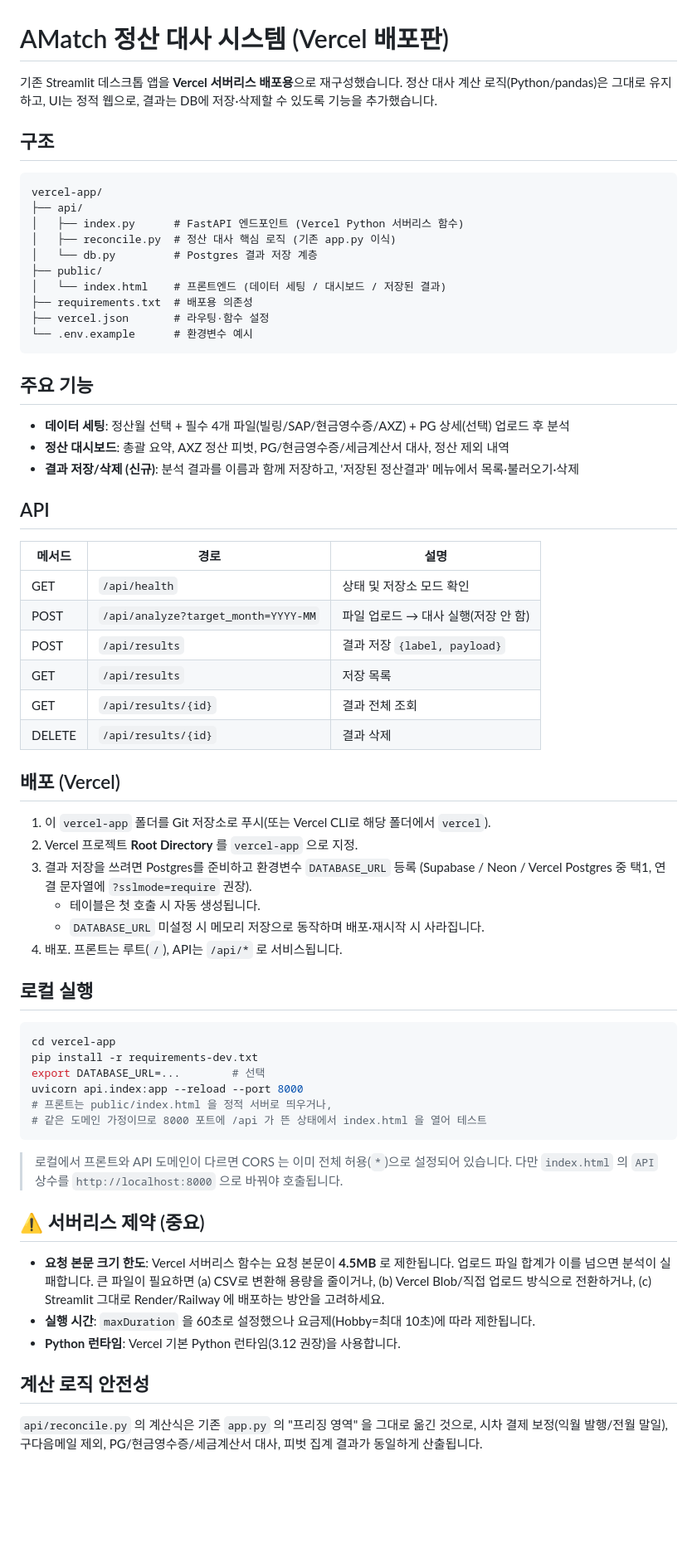
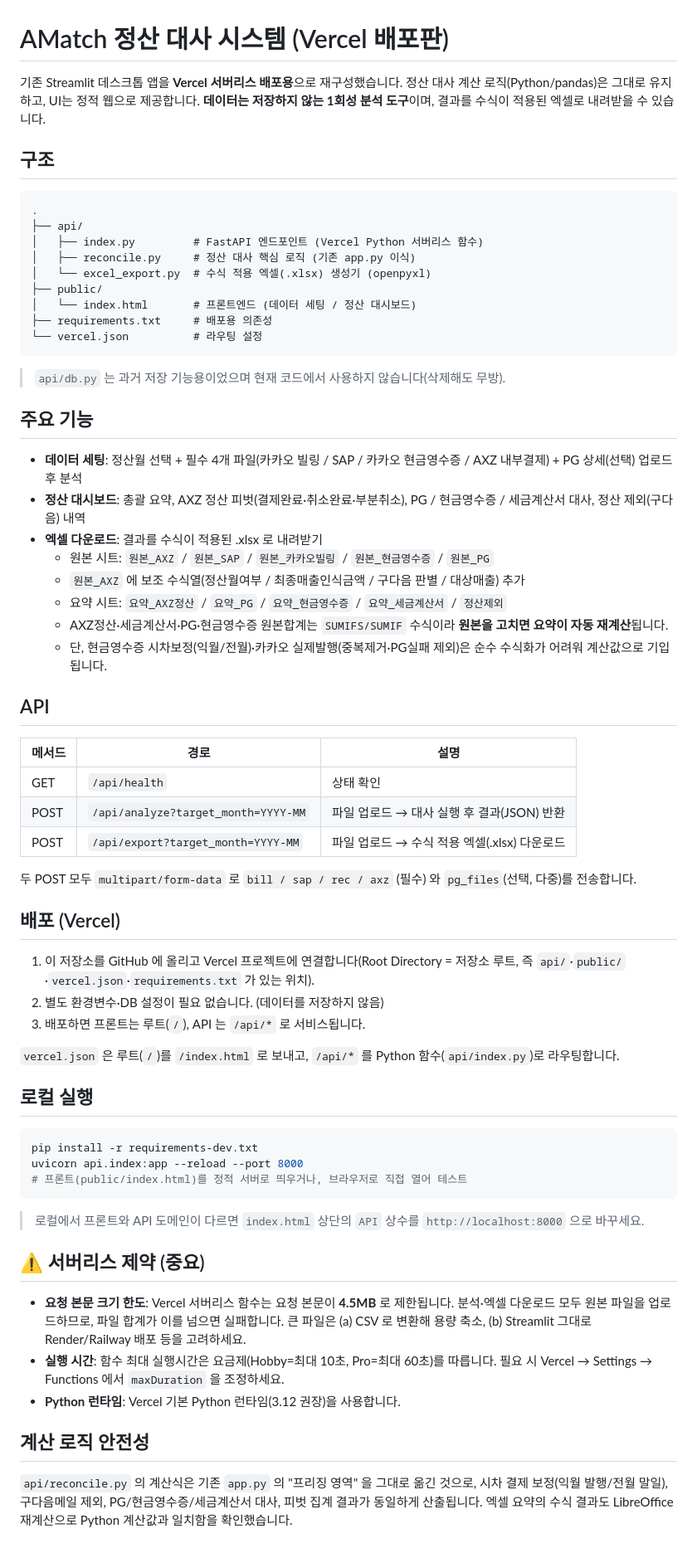
Before and after one commit to hazelkang-blip/Amatch, a Markdown page: README.md, the part around the change. Shown at 83% size. GitHub-like rendering; blank space fills up the shorter version.

Commit message:
readme 업데이트

````diff
--- a/README.md
+++ b/README.md
@@ -1,76 +1,76 @@
 # AMatch 정산 대사 시스템 (Vercel 배포판)
 
 기존 Streamlit 데스크톱 앱을 **Vercel 서버리스 배포용**으로 재구성했습니다.
-정산 대사 계산 로직(Python/pandas)은 그대로 유지하고, UI는 정적 웹으로,
-결과는 DB에 저장·삭제할 수 있도록 기능을 추가했습니다.
+정산 대사 계산 로직(Python/pandas)은 그대로 유지하고, UI는 정적 웹으로 제공합니다.
+**데이터는 저장하지 않는 1회성 분석 도구**이며, 결과를 수식이 적용된 엑셀로 내려받을 수 있습니다.
 
 ## 구조
 
 ```
-vercel-app/
+.
 ├── api/
-│   ├── index.py      # FastAPI 엔드포인트 (Vercel Python 서버리스 함수)
-│   ├── reconcile.py  # 정산 대사 핵심 로직 (기존 app.py 이식)
-│   └── db.py         # Postgres 결과 저장 계층
+│   ├── index.py         # FastAPI 엔드포인트 (Vercel Python 서버리스 함수)
+│   ├── reconcile.py     # 정산 대사 핵심 로직 (기존 app.py 이식)
+│   └── excel_export.py  # 수식 적용 엑셀(.xlsx) 생성기 (openpyxl)
 ├── public/
-│   └── index.html    # 프론트엔드 (데이터 세팅 / 대시보드 / 저장된 결과)
-├── requirements.txt  # 배포용 의존성
-├── vercel.json       # 라우팅·함수 설정
-└── .env.example      # 환경변수 예시
+│   └── index.html       # 프론트엔드 (데이터 세팅 / 정산 대시보드)
+├── requirements.txt     # 배포용 의존성
+└── vercel.json          # 라우팅 설정
 ```
+
+> `api/db.py` 는 과거 저장 기능용이었으며 현재 코드에서 사용하지 않습니다(삭제해도 무방).
 
 ## 주요 기능
 
-- **데이터 세팅**: 정산월 선택 + 필수 4개 파일(빌링/SAP/현금영수증/AXZ) + PG 상세(선택) 업로드 후 분석
-- **정산 대시보드**: 총괄 요약, AXZ 정산 피벗, PG/현금영수증/세금계산서 대사, 정산 제외 내역
-- **결과 저장/삭제 (신규)**: 분석 결과를 이름과 함께 저장하고, '저장된 정산결과' 메뉴에서 목록·불러오기·삭제
+- **데이터 세팅**: 정산월 선택 + 필수 4개 파일(카카오 빌링 / SAP / 카카오 현금영수증 / AXZ 내부결제) + PG 상세(선택) 업로드 후 분석
+- **정산 대시보드**: 총괄 요약, AXZ 정산 피벗(결제완료·취소완료·부분취소), PG / 현금영수증 / 세금계산서 대사, 정산 제외(구다음) 내역
+- **엑셀 다운로드**: 결과를 수식이 적용된 .xlsx 로 내려받기
+  - 원본 시트: `원본_AXZ` / `원본_SAP` / `원본_카카오빌링` / `원본_현금영수증` / `원본_PG`
+  - `원본_AXZ` 에 보조 수식열(정산월여부 / 최종매출인식금액 / 구다음 판별 / 대상매출) 추가
+  - 요약 시트: `요약_AXZ정산` / `요약_PG` / `요약_현금영수증` / `요약_세금계산서` / `정산제외`
+  - AXZ정산·세금계산서·PG·현금영수증 원본합계는 `SUMIFS/SUMIF` 수식이라 **원본을 고치면 요약이 자동 재계산**됩니다.
+  - 단, 현금영수증 시차보정(익월/전월)·카카오 실제발행(중복제거·PG실패 제외)은 순수 수식화가 어려워 계산값으로 기입됩니다.
 
 ## API
 
 | 메서드 | 경로 | 설명 |
 |--------|------|------|
-| GET | `/api/health` | 상태 및 저장소 모드 확인 |
-| POST | `/api/analyze?target_month=YYYY-MM` | 파일 업로드 → 대사 실행(저장 안 함) |
-| POST | `/api/results` | 결과 저장 `{label, payload}` |
-| GET | `/api/results` | 저장 목록 |
-| GET | `/api/results/{id}` | 결과 전체 조회 |
-| DELETE | `/api/results/{id}` | 결과 삭제 |
+| GET | `/api/health` | 상태 확인 |
+| POST | `/api/analyze?target_month=YYYY-MM` | 파일 업로드 → 대사 실행 후 결과(JSON) 반환 |
+| POST | `/api/export?target_month=YYYY-MM` | 파일 업로드 → 수식 적용 엑셀(.xlsx) 다운로드 |
+
+두 POST 모두 `multipart/form-data` 로 `bill / sap / rec / axz` (필수) 와 `pg_files`(선택, 다중)를 전송합니다.
 
 ## 배포 (Vercel)
 
-1. 이 `vercel-app` 폴더를 Git 저장소로 푸시(또는 Vercel CLI로 해당 폴더에서 `vercel`).
-2. Vercel 프로젝트 **Root Directory** 를 `vercel-app` 으로 지정.
-3. 결과 저장을 쓰려면 Postgres를 준비하고 환경변수 `DATABASE_URL` 등록
-   (Supabase / Neon / Vercel Postgres 중 택1, 연결 문자열에 `?sslmode=require` 권장).
-   - 테이블은 첫 호출 시 자동 생성됩니다.
-   - `DATABASE_URL` 미설정 시 메모리 저장으로 동작하며 배포·재시작 시 사라집니다.
-4. 배포. 프론트는 루트(`/`), API는 `/api/*` 로 서비스됩니다.
+1. 이 저장소를 GitHub 에 올리고 Vercel 프로젝트에 연결합니다(Root Directory = 저장소 루트, 즉 `api/`·`public/`·`vercel.json`·`requirements.txt` 가 있는 위치).
+2. 별도 환경변수·DB 설정이 필요 없습니다. (데이터를 저장하지 않음)
+3. 배포하면 프론트는 루트(`/`), API 는 `/api/*` 로 서비스됩니다.
+
+`vercel.json` 은 루트(`/`)를 `/index.html` 로 보내고, `/api/*` 를 Python 함수(`api/index.py`)로 라우팅합니다.
 
 ## 로컬 실행
 
 ```bash
-cd vercel-app
 pip install -r requirements-dev.txt
-export DATABASE_URL=...        # 선택
 uvicorn api.index:app --reload --port 8000
-# 프론트는 public/index.html 을 정적 서버로 띄우거나,
-# 같은 도메인 가정이므로 8000 포트에 /api 가 뜬 상태에서 index.html 을 열어 테스트
+# 프론트(public/index.html)를 정적 서버로 띄우거나, 브라우저로 직접 열어 테스트
 ```
 
-> 로컬에서 프론트와 API 도메인이 다르면 CORS 는 이미 전체 허용(`*`)으로 설정되어 있습니다.
-> 다만 `index.html` 의 `API` 상수를 `http://localhost:8000` 으로 바꿔야 호출됩니다.
+> 로컬에서 프론트와 API 도메인이 다르면 `index.html` 상단의 `API` 상수를 `http://localhost:8000` 으로 바꾸세요.
 
 ## ⚠️ 서버리스 제약 (중요)
 
 - **요청 본문 크기 한도**: Vercel 서버리스 함수는 요청 본문이 **4.5MB** 로 제한됩니다.
-  업로드 파일 합계가 이를 넘으면 분석이 실패합니다. 큰 파일이 필요하면
-  (a) CSV로 변환해 용량을 줄이거나, (b) Vercel Blob/직접 업로드 방식으로 전환하거나,
-  (c) Streamlit 그대로 Render/Railway 에 배포하는 방안을 고려하세요.
-- **실행 시간**: `maxDuration` 을 60초로 설정했으나 요금제(Hobby=최대 10초)에 따라 제한됩니다.
+  분석·엑셀 다운로드 모두 원본 파일을 업로드하므로, 파일 합계가 이를 넘으면 실패합니다.
+  큰 파일은 (a) CSV 로 변환해 용량 축소, (b) Streamlit 그대로 Render/Railway 배포 등을 고려하세요.
+- **실행 시간**: 함수 최대 실행시간은 요금제(Hobby=최대 10초, Pro=최대 60초)를 따릅니다.
+  필요 시 Vercel → Settings → Functions 에서 `maxDuration` 을 조정하세요.
 - **Python 런타임**: Vercel 기본 Python 런타임(3.12 권장)을 사용합니다.
 
 ## 계산 로직 안전성
 
 `api/reconcile.py` 의 계산식은 기존 `app.py` 의 "프리징 영역" 을 그대로 옮긴 것으로,
 시차 결제 보정(익월 발행/전월 말일), 구다음메일 제외, PG/현금영수증/세금계산서 대사,
-피벗 집계 결과가 동일하게 산출됩니다.
+피벗 집계 결과가 동일하게 산출됩니다. 엑셀 요약의 수식 결과도 LibreOffice 재계산으로
+Python 계산값과 일치함을 확인했습니다.
````
